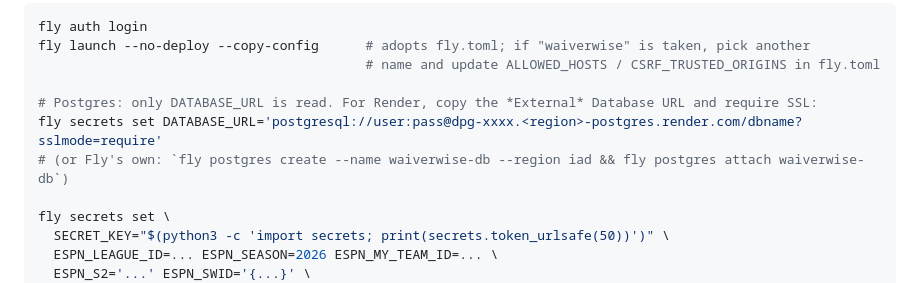
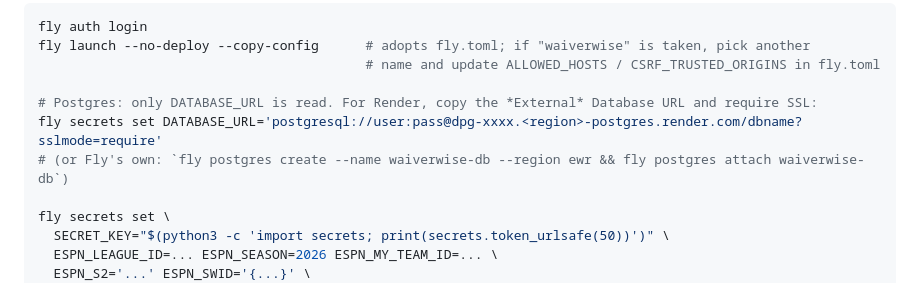
Before and after one commit to alton-michaux/WaiverWise, a Markdown page: README.md, the part around the change. Drawn GitHub-style.

Commit message:
README: use ewr region in Fly Postgres example

```diff
--- a/README.md
+++ b/README.md
@@ -56,7 +56,7 @@ fly launch --no-deploy --copy-config      # adopts fly.toml; if "waiverwise" is
 
 # Postgres: only DATABASE_URL is read. For Render, copy the *External* Database URL and require SSL:
 fly secrets set DATABASE_URL='postgresql://user:pass@dpg-xxxx.<region>-postgres.render.com/dbname?sslmode=require'
-# (or Fly's own: `fly postgres create --name waiverwise-db --region iad && fly postgres attach waiverwise-db`)
+# (or Fly's own: `fly postgres create --name waiverwise-db --region ewr && fly postgres attach waiverwise-db`)
 
 fly secrets set \
   SECRET_KEY="$(python3 -c 'import secrets; print(secrets.token_urlsafe(50))')" \
```
